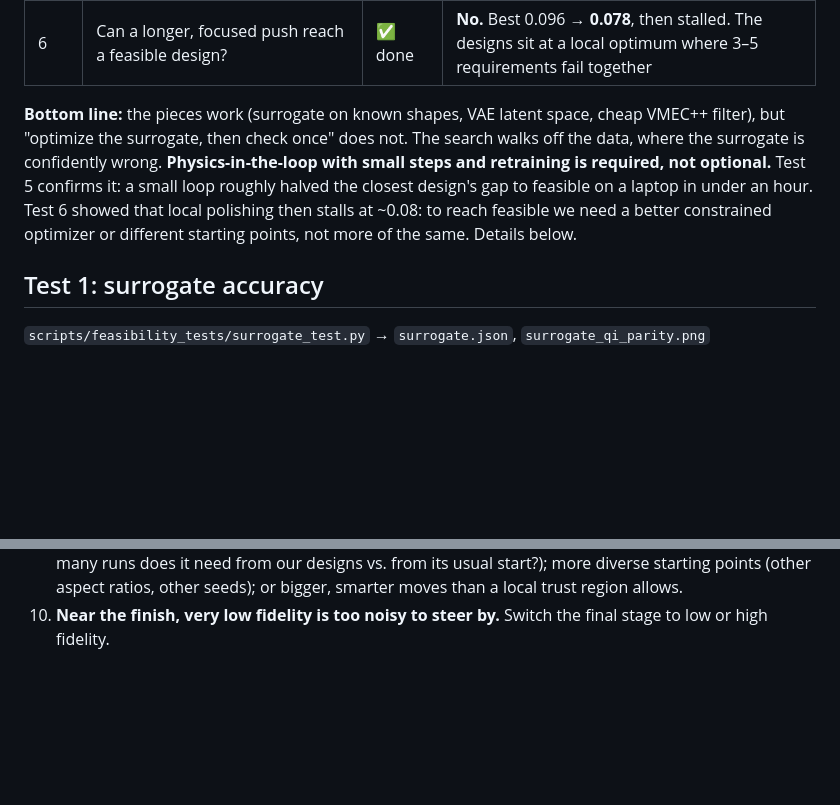
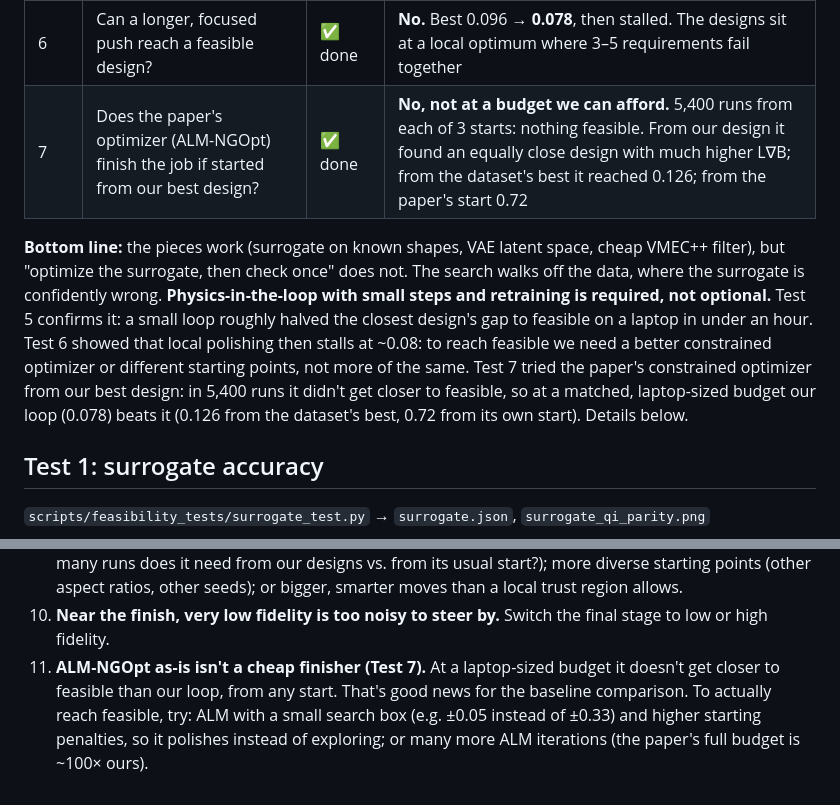
Before and after one commit to FatakBorhani/2.156-final-project, a Markdown page: results/feasibility_tests/SUMMARY.md, 2 parts joined by grey strips. Rendered like a GitHub page; blank space fills up the shorter version.

```diff
--- a/results/feasibility_tests/SUMMARY.md
+++ b/results/feasibility_tests/SUMMARY.md
@@ -13,6 +13,7 @@ valid designs with 3 field periods.*
 | 4 | Can low-fidelity VMEC++ stand in for high fidelity? | ✅ done | **Yes, as a filter.** Not for the final score |
 | 5 | Does a small physics-in-the-loop search work, and does the surrogate help? | ✅ done | **The loop works:** closest design 0.203 → **0.096**. VAE steps best; surrogate + PCA steps no better than random |
 | 6 | Can a longer, focused push reach a feasible design? | ✅ done | **No.** Best 0.096 → **0.078**, then stalled. The designs sit at a local optimum where 3–5 requirements fail together |
+| 7 | Does the paper's optimizer (ALM-NGOpt) finish the job if started from our best design? | ✅ done | **No, not at a budget we can afford.** 5,400 runs from each of 3 starts: nothing feasible. From our design it found an equally close design with much higher L∇B; from the dataset's best it reached 0.126; from the paper's start 0.72 |
 
 **Bottom line:** the pieces work (surrogate on known shapes, VAE latent space, cheap
 VMEC++ filter), but "optimize the surrogate, then check once" does not. The search walks
@@ -20,7 +21,10 @@ off the data, where the surrogate is confidently wrong. **Physics-in-the-loop wi
 steps and retraining is required, not optional.** Test 5 confirms it: a small loop
 roughly halved the closest design's gap to feasible on a laptop in under an hour. Test 6
 showed that local polishing then stalls at ~0.08: to reach feasible we need a better
-constrained optimizer or different starting points, not more of the same. Details below.
+constrained optimizer or different starting points, not more of the same. Test 7 tried
+the paper's constrained optimizer from our best design: in 5,400 runs it didn't get closer
+to feasible, so at a matched, laptop-sized budget our loop (0.078) beats it (0.126 from
+the dataset's best, 0.72 from its own start). Details below.
 
 ## Test 1: surrogate accuracy
 
@@ -315,3 +354,8 @@ unchecked candidates per design every 10 rounds). Two changes from Test 5:
    or bigger, smarter moves than a local trust region allows.
 10. **Near the finish, very low fidelity is too noisy to steer by.** Switch the final
     stage to low or high fidelity.
+11. **ALM-NGOpt as-is isn't a cheap finisher (Test 7).** At a laptop-sized budget it
+    doesn't get closer to feasible than our loop, from any start. That's good news for the
+    baseline comparison. To actually reach feasible, try: ALM with a small search box
+    (e.g. ±0.05 instead of ±0.33) and higher starting penalties, so it polishes instead of
+    exploring; or many more ALM iterations (the paper's full budget is ~100× ours).
```
Also changed, not shown: other parts of results/feasibility_tests/SUMMARY.md (+36 -1 lines), README.md (+8 -5 lines), results/feasibility_tests/alm_warmstart.png (added), 3 other files.
